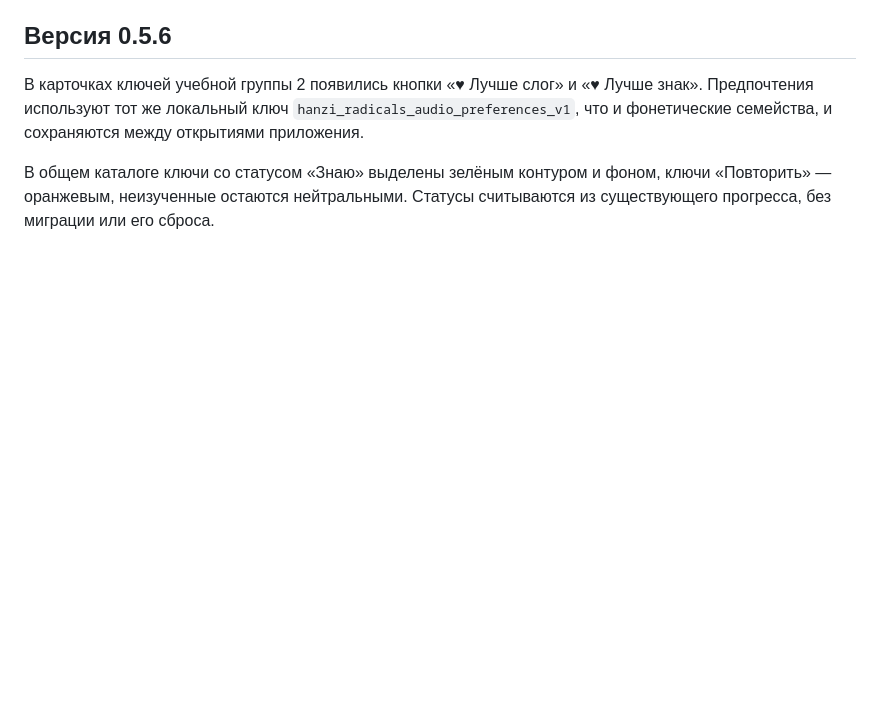
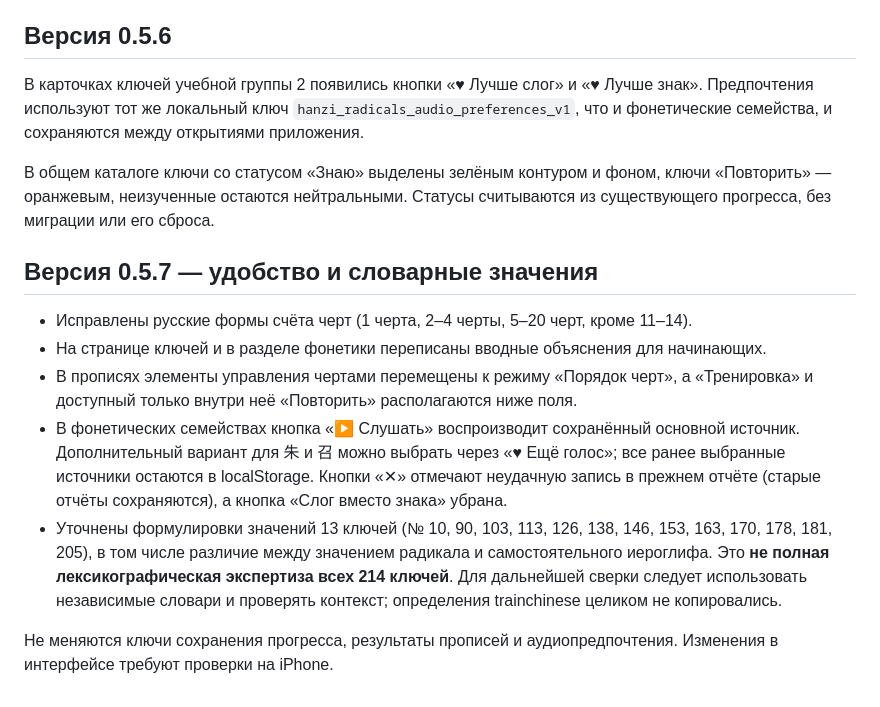
Before and after one commit to Daniil-dragon/The-Winners-App, a Markdown page: README.md, the part around the change. Drawn GitHub-style; blank space fills up the shorter version.

Commit message:
docs: version 0.5.7 changes, translation review scope and preservation of progress

```diff
--- a/README.md
+++ b/README.md
@@ -49,3 +49,14 @@ Hanzi Writer: https://hanziwriter.org/ и https://github.com/chanind/hanzi-write
 В карточках ключей учебной группы 2 появились кнопки «♥ Лучше слог» и «♥ Лучше знак». Предпочтения используют тот же локальный ключ `hanzi_radicals_audio_preferences_v1`, что и фонетические семейства, и сохраняются между открытиями приложения.
 
 В общем каталоге ключи со статусом «Знаю» выделены зелёным контуром и фоном, ключи «Повторить» — оранжевым, неизученные остаются нейтральными. Статусы считываются из существующего прогресса, без миграции или его сброса.
+
+
+## Версия 0.5.7 — удобство и словарные значения
+
+- Исправлены русские формы счёта черт (1 черта, 2–4 черты, 5–20 черт, кроме 11–14).
+- На странице ключей и в разделе фонетики переписаны вводные объяснения для начинающих.
+- В прописях элементы управления чертами перемещены к режиму «Порядок черт», а «Тренировка» и доступный только внутри неё «Повторить» располагаются ниже поля.
+- В фонетических семействах кнопка «▶ Слушать» воспроизводит сохранённый основной источник. Дополнительный вариант для 朱 и 召 можно выбрать через «♥ Ещё голос»; все ранее выбранные источники остаются в localStorage. Кнопки «✕» отмечают неудачную запись в прежнем отчёте (старые отчёты сохраняются), а кнопка «Слог вместо знака» убрана.
+- Уточнены формулировки значений 13 ключей (№ 10, 90, 103, 113, 126, 138, 146, 153, 163, 170, 178, 181, 205), в том числе различие между значением радикала и самостоятельного иероглифа. Это **не полная лексикографическая экспертиза всех 214 ключей**. Для дальнейшей сверки следует использовать независимые словари и проверять контекст; определения trainchinese целиком не копировались.
+
+Не меняются ключи сохранения прогресса, результаты прописей и аудиопредпочтения. Изменения в интерфейсе требуют проверки на iPhone.
```
